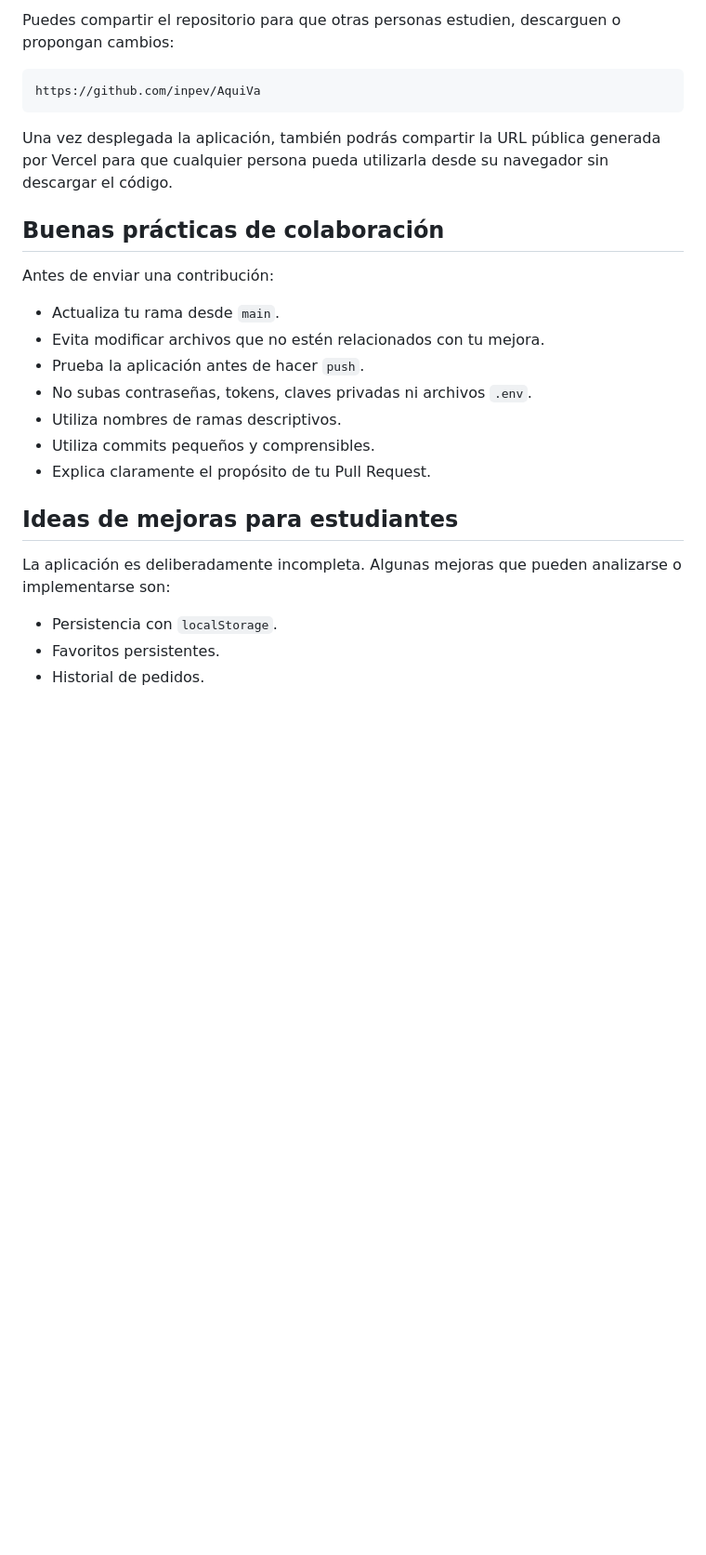
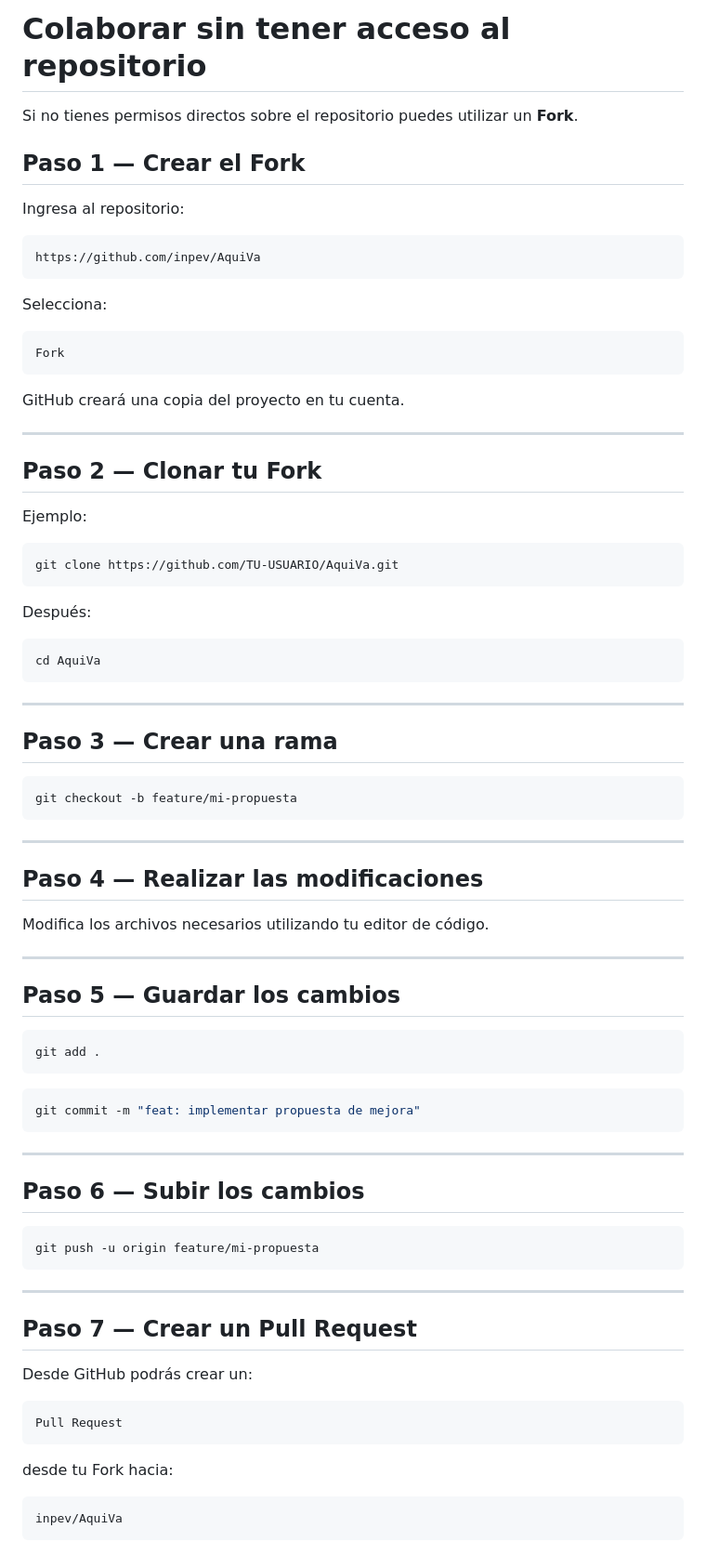
Before and after one commit to inpev/AquiVa, a Markdown page: README.md, the part around one of its changes. Shown at 93% size. Rendered like a GitHub page; blank space fills up the shorter version.

````diff
--- a/README.md
+++ b/README.md
@@ -241,27 +305,87 @@ Aplicación publicada
 
-Puedes compartir el repositorio para que otras personas estudien, descarguen o propongan cambios:
+# Colaborar sin tener acceso al repositorio
+
+Si no tienes permisos directos sobre el repositorio puedes utilizar un **Fork**.
+
+## Paso 1 — Crear el Fork
+
+Ingresa al repositorio:
 
 ```text
 https://github.com/inpev/AquiVa
 ```
 
-Una vez desplegada la aplicación, también podrás compartir la URL pública generada por Vercel para que cualquier persona pueda utilizarla desde su navegador sin descargar el código.
+Selecciona:
 
-## Buenas prácticas de colaboración
+```text
+Fork
+```
 
-Antes de enviar una contribución:
+GitHub creará una copia del proyecto en tu cuenta.
 
-- Actualiza tu rama desde `main`.
-- Evita modificar archivos que no estén relacionados con tu mejora.
-- Prueba la aplicación antes de hacer `push`.
-- No subas contraseñas, tokens, claves privadas ni archivos `.env`.
-- Utiliza nombres de ramas descriptivos.
-- Utiliza commits pequeños y comprensibles.
-- Explica claramente el propósito de tu Pull Request.
+---
 
-## Ideas de mejoras para estudiantes
+## Paso 2 — Clonar tu Fork
 
-La aplicación es deliberadamente incompleta. Algunas mejoras que pueden analizarse o implementarse son:
+Ejemplo:
 
-- Persistencia con `localStorage`.
-- Favoritos persistentes.
+```bash
+git clone https://github.com/TU-USUARIO/AquiVa.git
+```
+
+Después:
+
+```bash
+cd AquiVa
+```
+
+---
+
+## Paso 3 — Crear una rama
+
+```bash
+git checkout -b feature/mi-propuesta
+```
+
+---
+
+## Paso 4 — Realizar las modificaciones
+
+Modifica los archivos necesarios utilizando tu editor de código.
+
+---
+
+## Paso 5 — Guardar los cambios
+
+```bash
+git add .
+```
+
+```bash
+git commit -m "feat: implementar propuesta de mejora"
+```
+
+---
+
+## Paso 6 — Subir los cambios
+
+```bash
+git push -u origin feature/mi-propuesta
+```
+
+---
+
+## Paso 7 — Crear un Pull Request
+
+Desde GitHub podrás crear un:
+
+```text
+Pull Request
+```
+
+desde tu Fork hacia:
+
+```text
+inpev/AquiVa
+```
+
````
Also changed, not shown: other parts of README.md (+416 -155 lines).
